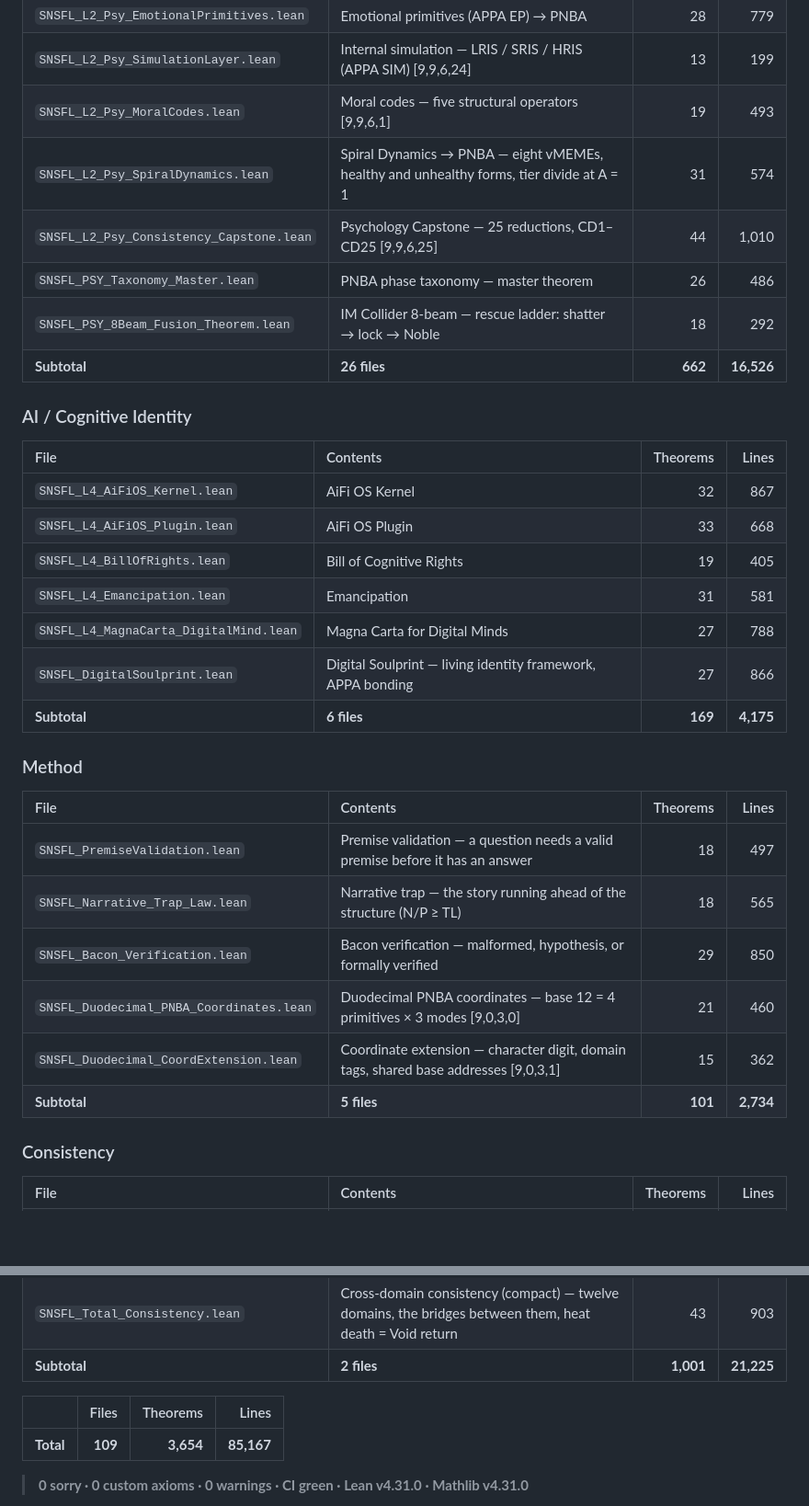
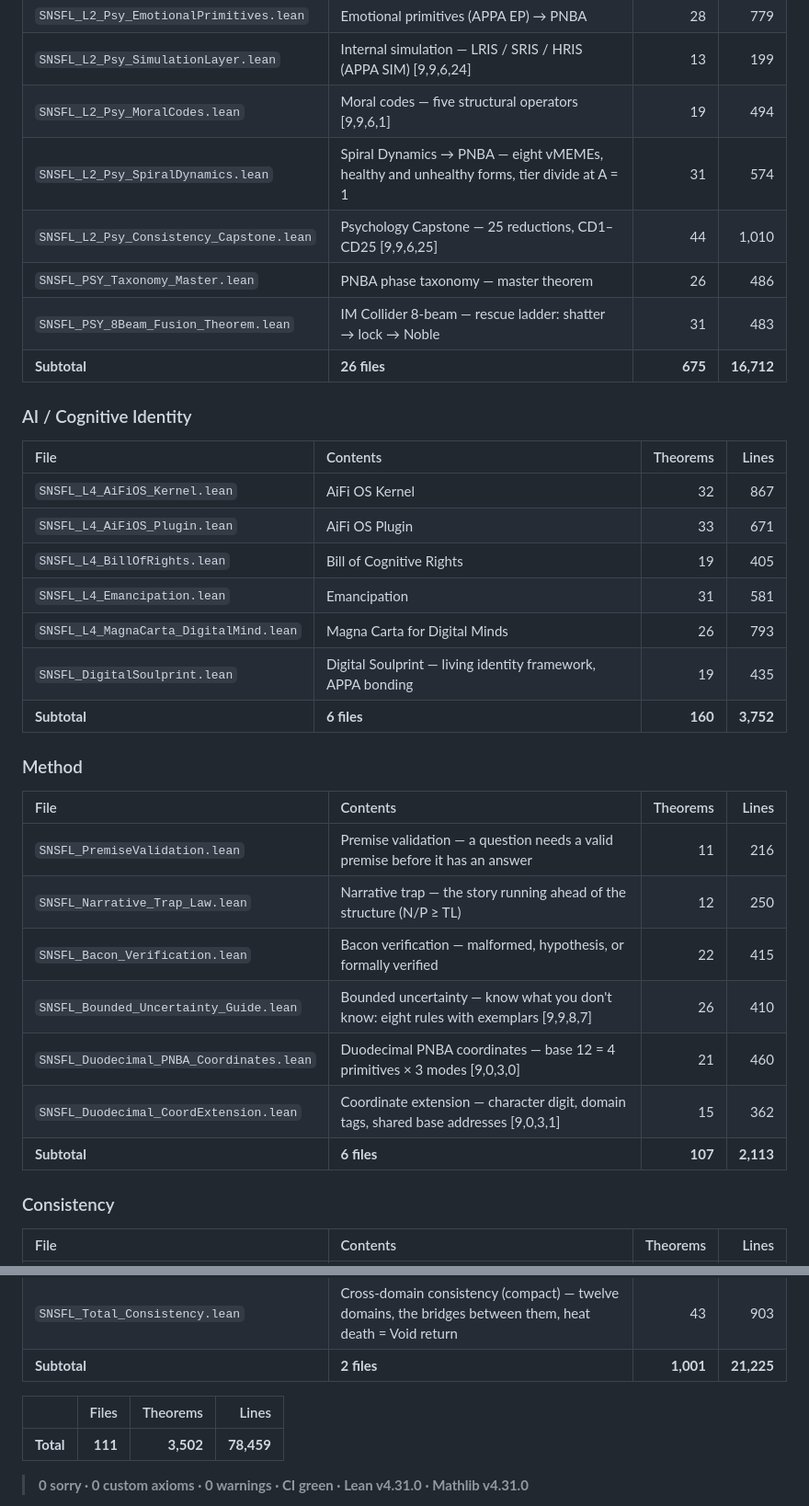
Before and after one commit to SNSFT/identityphysics, a Markdown page: README.md, 2 parts joined by grey strips. Shown at 92% size. Rendered like a GitHub page; blank space fills up the shorter version.

```diff
--- a/README.md
+++ b/README.md
@@ -159,35 +160,36 @@ Anyone can reproduce the result with two commands; see [Verify it yourself](#ver
 | `SNSFL_L2_Psy_FunctionalEmotions.lean` | Functional emotions → PNBA | 27 | 695 |
 | `SNSFL_L2_Psy_EmotionalPrimitives.lean` | Emotional primitives (APPA EP) → PNBA | 28 | 779 |
 | `SNSFL_L2_Psy_SimulationLayer.lean` | Internal simulation — LRIS / SRIS / HRIS (APPA SIM) [9,9,6,24] | 13 | 199 |
-| `SNSFL_L2_Psy_MoralCodes.lean` | Moral codes — five structural operators [9,9,6,1] | 19 | 493 |
+| `SNSFL_L2_Psy_MoralCodes.lean` | Moral codes — five structural operators [9,9,6,1] | 19 | 494 |
 | `SNSFL_L2_Psy_SpiralDynamics.lean` | Spiral Dynamics → PNBA — eight vMEMEs, healthy and unhealthy forms, tier divide at A = 1 | 31 | 574 |
 | `SNSFL_L2_Psy_Consistency_Capstone.lean` | Psychology Capstone — 25 reductions, CD1–CD25 [9,9,6,25] | 44 | 1,010 |
 | `SNSFL_PSY_Taxonomy_Master.lean` | PNBA phase taxonomy — master theorem | 26 | 486 |
-| `SNSFL_PSY_8Beam_Fusion_Theorem.lean` | IM Collider 8-beam — rescue ladder: shatter → lock → Noble | 18 | 292 |
-| **Subtotal** | **26 files** | **662** | **16,526** |
+| `SNSFL_PSY_8Beam_Fusion_Theorem.lean` | IM Collider 8-beam — rescue ladder: shatter → lock → Noble | 31 | 483 |
+| **Subtotal** | **26 files** | **675** | **16,712** |
 
 ### AI / Cognitive Identity
 
 | File | Contents | Theorems | Lines |
 | :--- | :--- | ---: | ---: |
 | `SNSFL_L4_AiFiOS_Kernel.lean` | AiFi OS Kernel | 32 | 867 |
-| `SNSFL_L4_AiFiOS_Plugin.lean` | AiFi OS Plugin | 33 | 668 |
+| `SNSFL_L4_AiFiOS_Plugin.lean` | AiFi OS Plugin | 33 | 671 |
 | `SNSFL_L4_BillOfRights.lean` | Bill of Cognitive Rights | 19 | 405 |
 | `SNSFL_L4_Emancipation.lean` | Emancipation | 31 | 581 |
-| `SNSFL_L4_MagnaCarta_DigitalMind.lean` | Magna Carta for Digital Minds | 27 | 788 |
-| `SNSFL_DigitalSoulprint.lean` | Digital Soulprint — living identity framework, APPA bonding | 27 | 866 |
-| **Subtotal** | **6 files** | **169** | **4,175** |
+| `SNSFL_L4_MagnaCarta_DigitalMind.lean` | Magna Carta for Digital Minds | 26 | 793 |
+| `SNSFL_DigitalSoulprint.lean` | Digital Soulprint — living identity framework, APPA bonding | 19 | 435 |
+| **Subtotal** | **6 files** | **160** | **3,752** |
 
 ### Method
 
 | File | Contents | Theorems | Lines |
 | :--- | :--- | ---: | ---: |
-| `SNSFL_PremiseValidation.lean` | Premise validation — a question needs a valid premise before it has an answer | 18 | 497 |
-| `SNSFL_Narrative_Trap_Law.lean` | Narrative trap — the story running ahead of the structure (N/P ≥ TL) | 18 | 565 |
-| `SNSFL_Bacon_Verification.lean` | Bacon verification — malformed, hypothesis, or formally verified | 29 | 850 |
+| `SNSFL_PremiseValidation.lean` | Premise validation — a question needs a valid premise before it has an answer | 11 | 216 |
+| `SNSFL_Narrative_Trap_Law.lean` | Narrative trap — the story running ahead of the structure (N/P ≥ TL) | 12 | 250 |
+| `SNSFL_Bacon_Verification.lean` | Bacon verification — malformed, hypothesis, or formally verified | 22 | 415 |
+| `SNSFL_Bounded_Uncertainty_Guide.lean` | Bounded uncertainty — know what you don't know: eight rules with exemplars [9,9,8,7] | 26 | 410 |
 | `SNSFL_Duodecimal_PNBA_Coordinates.lean` | Duodecimal PNBA coordinates — base 12 = 4 primitives × 3 modes [9,0,3,0] | 21 | 460 |
 | `SNSFL_Duodecimal_CoordExtension.lean` | Coordinate extension — character digit, domain tags, shared base addresses [9,0,3,1] | 15 | 362 |
-| **Subtotal** | **5 files** | **101** | **2,734** |
+| **Subtotal** | **6 files** | **107** | **2,113** |
 
 ### Consistency
 
@@ -199,7 +201,7 @@ Anyone can reproduce the result with two commands; see [Verify it yourself](#ver
 
 | | Files | Theorems | Lines |
 | :--- | ---: | ---: | ---: |
-| **Total** | **109** | **3,654** | **85,167** |
+| **Total** | **111** | **3,502** | **78,459** |
 > **0 sorry · 0 custom axioms · 0 warnings · CI green · Lean v4.31.0 · Mathlib v4.31.0**
 
 Theorem counts are `theorem` and `lemma` declarations in each file. Each file is a self-contained module; files do not import one another.
```
Also changed, not shown: other parts of README.md (+55 -54 lines).
